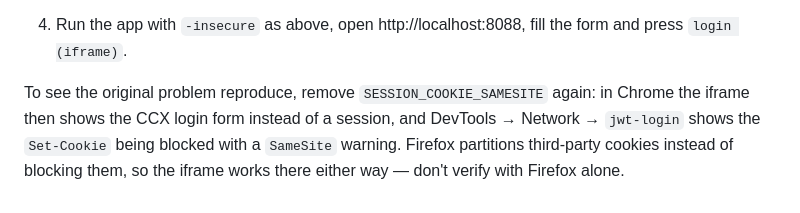
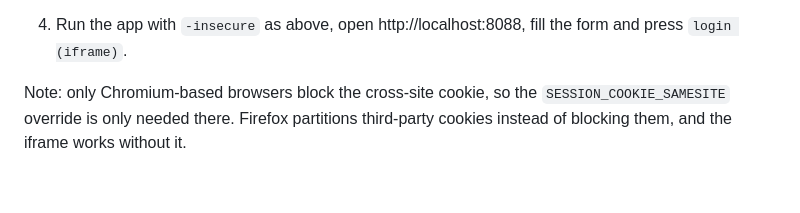
Before and after one commit to severalnines/ccx-jwt-sample, a Markdown page: README.md, the part around the change. GitHub-like rendering.

Commit message:
Trim internal repro notes from README
Keep only a note that the SameSite override is Chromium-specific.

Co-Authored-By: Claude Fable 5 <noreply@anthropic.com>

```diff
--- a/README.md
+++ b/README.md
@@ -79,4 +79,4 @@ To test it against a local CCX (e.g. in docker-desktop k8s):
 
 4. Run the app with `-insecure` as above, open http://localhost:8088, fill the form and press `login (iframe)`.
 
-To see the original problem reproduce, remove `SESSION_COOKIE_SAMESITE` again: in Chrome the iframe then shows the CCX login form instead of a session, and DevTools → Network → `jwt-login` shows the `Set-Cookie` being blocked with a `SameSite` warning. Firefox partitions third-party cookies instead of blocking them, so the iframe works there either way — don't verify with Firefox alone.
+Note: only Chromium-based browsers block the cross-site cookie, so the `SESSION_COOKIE_SAMESITE` override is only needed there. Firefox partitions third-party cookies instead of blocking them, and the iframe works without it.
```
